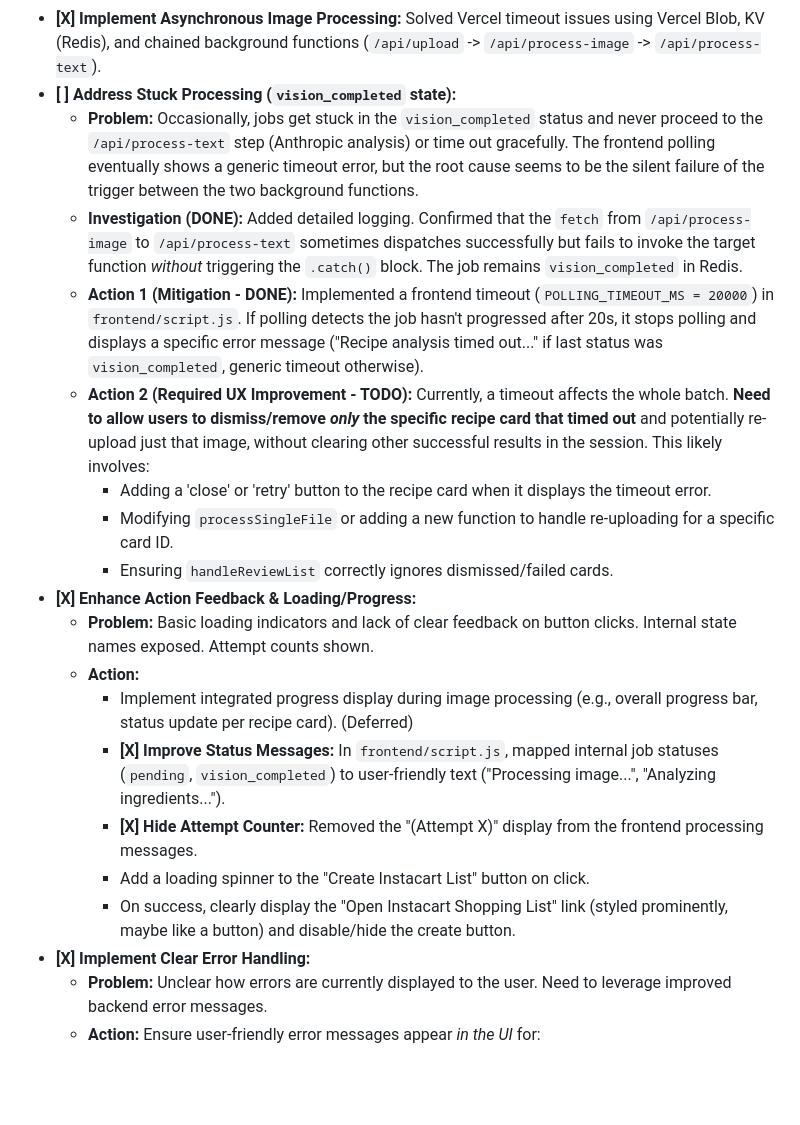
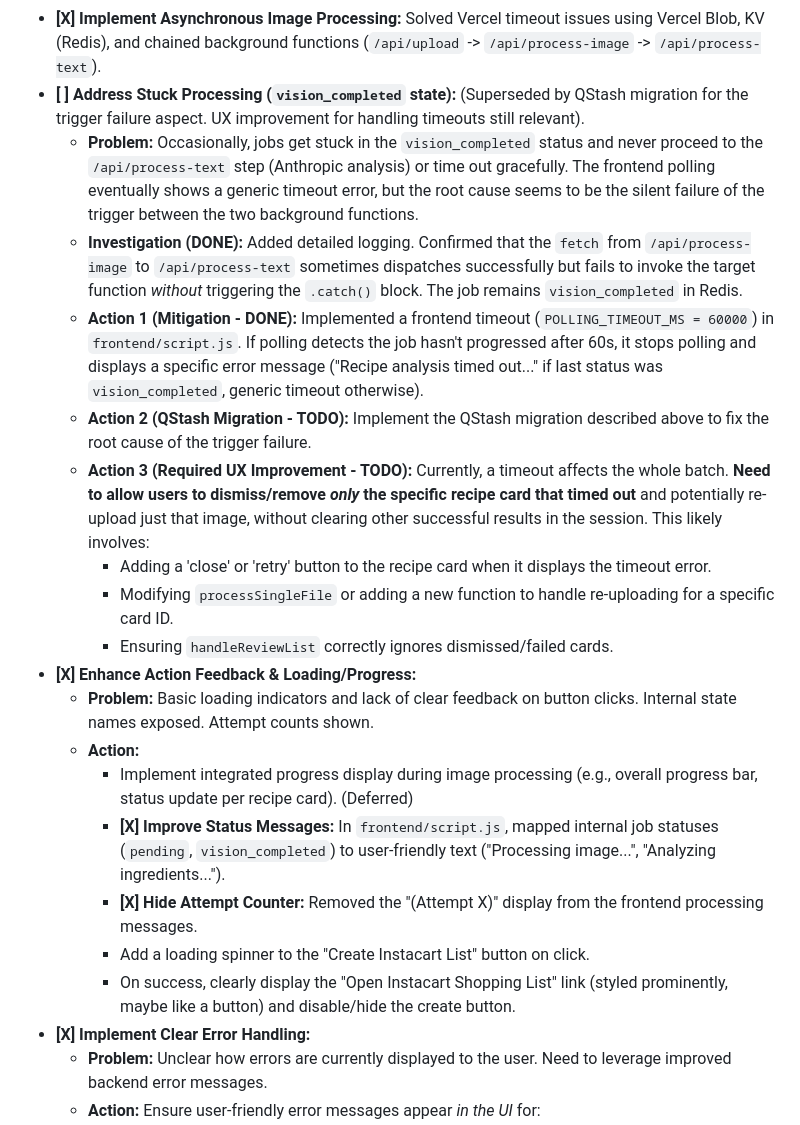
Before and after one commit to malexanderlim/recipe-to-cart, a Markdown page: plan.md, the part around one of its changes. GitHub-like rendering; blank space fills up the shorter version.

```diff
--- a/plan.md
+++ b/plan.md
@@ -50,11 +77,12 @@ These issues directly impact the core value proposition or the demo user experie
     *   Backend Action: `/api/create-list` returns adjusted list with `line_item_measurements`. `/api/send-to-instacart` accepts this structure. **(DONE)**
     *   Frontend Action: UI displays primary measurement, stores full data, handles correct submission. **(DONE)**
 *   **[X] Implement Asynchronous Image Processing:** Solved Vercel timeout issues using Vercel Blob, KV (Redis), and chained background functions (`/api/upload` -> `/api/process-image` -> `/api/process-text`).
-*   **[ ] Address Stuck Processing (`vision_completed` state):**
+*   **[ ] Address Stuck Processing (`vision_completed` state):** (Superseded by QStash migration for the trigger failure aspect. UX improvement for handling timeouts still relevant).
     *   **Problem:** Occasionally, jobs get stuck in the `vision_completed` status and never proceed to the `/api/process-text` step (Anthropic analysis) or time out gracefully. The frontend polling eventually shows a generic timeout error, but the root cause seems to be the silent failure of the trigger between the two background functions.
     *   **Investigation (DONE):** Added detailed logging. Confirmed that the `fetch` from `/api/process-image` to `/api/process-text` sometimes dispatches successfully but fails to invoke the target function *without* triggering the `.catch()` block. The job remains `vision_completed` in Redis.
-    *   **Action 1 (Mitigation - DONE):** Implemented a frontend timeout (`POLLING_TIMEOUT_MS = 20000`) in `frontend/script.js`. If polling detects the job hasn't progressed after 20s, it stops polling and displays a specific error message (\"Recipe analysis timed out...\" if last status was `vision_completed`, generic timeout otherwise).
-    *   **Action 2 (Required UX Improvement - TODO):** Currently, a timeout affects the whole batch. **Need to allow users to dismiss/remove *only* the specific recipe card that timed out** and potentially re-upload just that image, without clearing other successful results in the session. This likely involves:
+    *   **Action 1 (Mitigation - DONE):** Implemented a frontend timeout (`POLLING_TIMEOUT_MS = 60000`) in `frontend/script.js`. If polling detects the job hasn't progressed after 60s, it stops polling and displays a specific error message ("Recipe analysis timed out..." if last status was `vision_completed`, generic timeout otherwise).
+    *   **Action 2 (QStash Migration - TODO):** Implement the QStash migration described above to fix the root cause of the trigger failure.
+    *   **Action 3 (Required UX Improvement - TODO):** Currently, a timeout affects the whole batch. **Need to allow users to dismiss/remove *only* the specific recipe card that timed out** and potentially re-upload just that image, without clearing other successful results in the session. This likely involves:
         *   Adding a 'close' or 'retry' button to the recipe card when it displays the timeout error.
         *   Modifying `processSingleFile` or adding a new function to handle re-uploading for a specific card ID.
         *   Ensuring `handleReviewList` correctly ignores dismissed/failed cards.
@@ -62,10 +90,10 @@ These issues directly impact the core value proposition or the demo user experie
     *   **Problem:** Basic loading indicators and lack of clear feedback on button clicks. Internal state names exposed. Attempt counts shown.
     *   **Action:**
         *   Implement integrated progress display during image processing (e.g., overall progress bar, status update per recipe card). (Deferred)
-        *   **[X] Improve Status Messages:** In `frontend/script.js`, mapped internal job statuses (`pending`, `vision_completed`) to user-friendly text (\"Processing image...\", \"Analyzing ingredients...\").
-        *   **[X] Hide Attempt Counter:** Removed the \"(Attempt X)\" display from the frontend processing messages.
-        *   Add a loading spinner to the \"Create Instacart List\" button on click.
-        *   On success, clearly display the \"Open Instacart Shopping List\" link (styled prominently, maybe like a button) and disable/hide the create button.
+        *   **[X] Improve Status Messages:** In `frontend/script.js`, mapped internal job statuses (`pending`, `vision_completed`) to user-friendly text ("Processing image...", "Analyzing ingredients...").
+        *   **[X] Hide Attempt Counter:** Removed the "(Attempt X)" display from the frontend processing messages.
+        *   Add a loading spinner to the "Create Instacart List" button on click.
+        *   On success, clearly display the "Open Instacart Shopping List" link (styled prominently, maybe like a button) and disable/hide the create button.
 *   **[X] Implement Clear Error Handling:**
     *   **Problem:** Unclear how errors are currently displayed to the user. Need to leverage improved backend error messages.
     *   **Action:** Ensure user-friendly error messages appear *in the UI* for:
```
Also changed, not shown: other parts of plan.md (+47 -17 lines).
